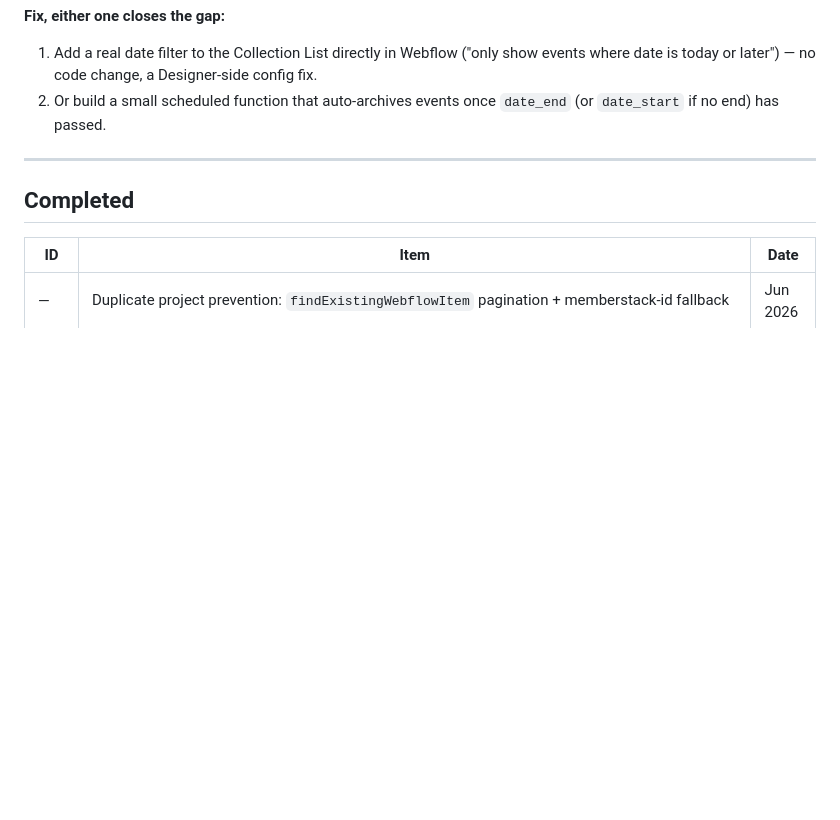
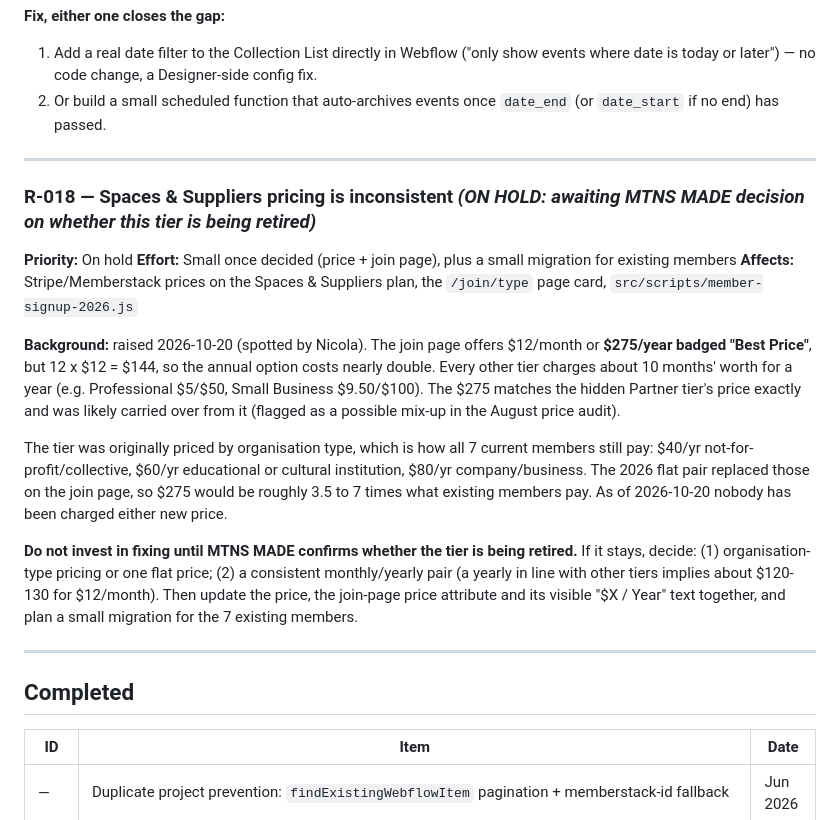
Before and after one commit to mtnsmade/mtns-made, a Markdown page: ROADMAP.md, the part around the change. Drawn GitHub-style; blank space fills up the shorter version.

Commit message:
ROADMAP: add R-018, Spaces & Suppliers pricing inconsistency (on hold)
Co-Authored-By: Claude Opus 5.5 <noreply@anthropic.com>

```diff
--- a/ROADMAP.md
+++ b/ROADMAP.md
@@ -447,6 +447,19 @@ This has never surfaced before purely because no one has ever published a batch
 
 ---
 
+### R-018 — Spaces & Suppliers pricing is inconsistent *(ON HOLD: awaiting MTNS MADE decision on whether this tier is being retired)*
+**Priority:** On hold
+**Effort:** Small once decided (price + join page), plus a small migration for existing members
+**Affects:** Stripe/Memberstack prices on the Spaces & Suppliers plan, the `/join/type` page card, `src/scripts/member-signup-2026.js`
+
+**Background:** raised 2026-10-20 (spotted by Nicola). The join page offers $12/month or **$275/year badged "Best Price"**, but 12 x $12 = $144, so the annual option costs nearly double. Every other tier charges about 10 months' worth for a year (e.g. Professional $5/$50, Small Business $9.50/$100). The $275 matches the hidden Partner tier's price exactly and was likely carried over from it (flagged as a possible mix-up in the August price audit).
+
+The tier was originally priced by organisation type, which is how all 7 current members still pay: $40/yr not-for-profit/collective, $60/yr educational or cultural institution, $80/yr company/business. The 2026 flat pair replaced those on the join page, so $275 would be roughly 3.5 to 7 times what existing members pay. As of 2026-10-20 nobody has been charged either new price.
+
+**Do not invest in fixing until MTNS MADE confirms whether the tier is being retired.** If it stays, decide: (1) organisation-type pricing or one flat price; (2) a consistent monthly/yearly pair (a yearly in line with other tiers implies about $120-130 for $12/month). Then update the price, the join-page price attribute and its visible "$X / Year" text together, and plan a small migration for the 7 existing members.
+
+---
+
 ## Completed
 
 | ID | Item | Date |
```
